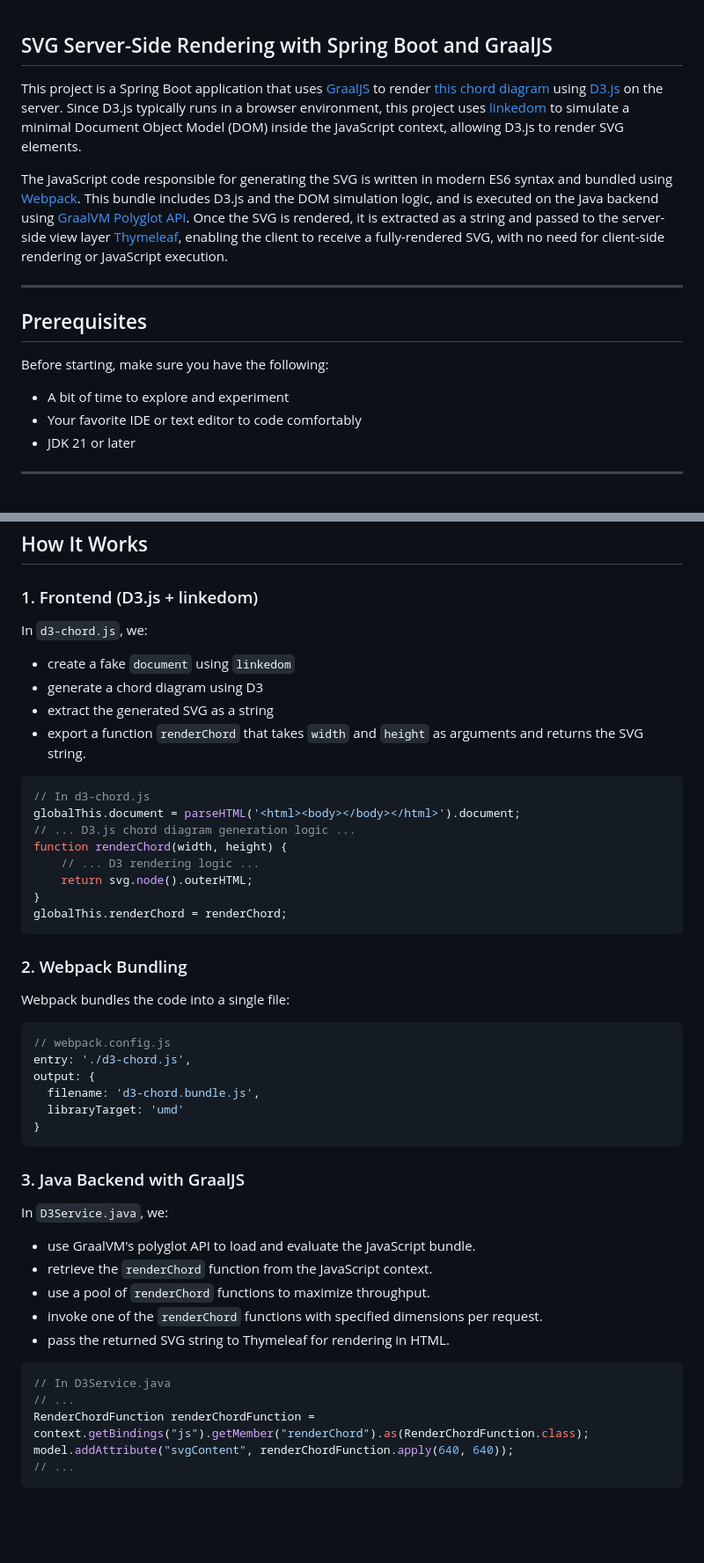
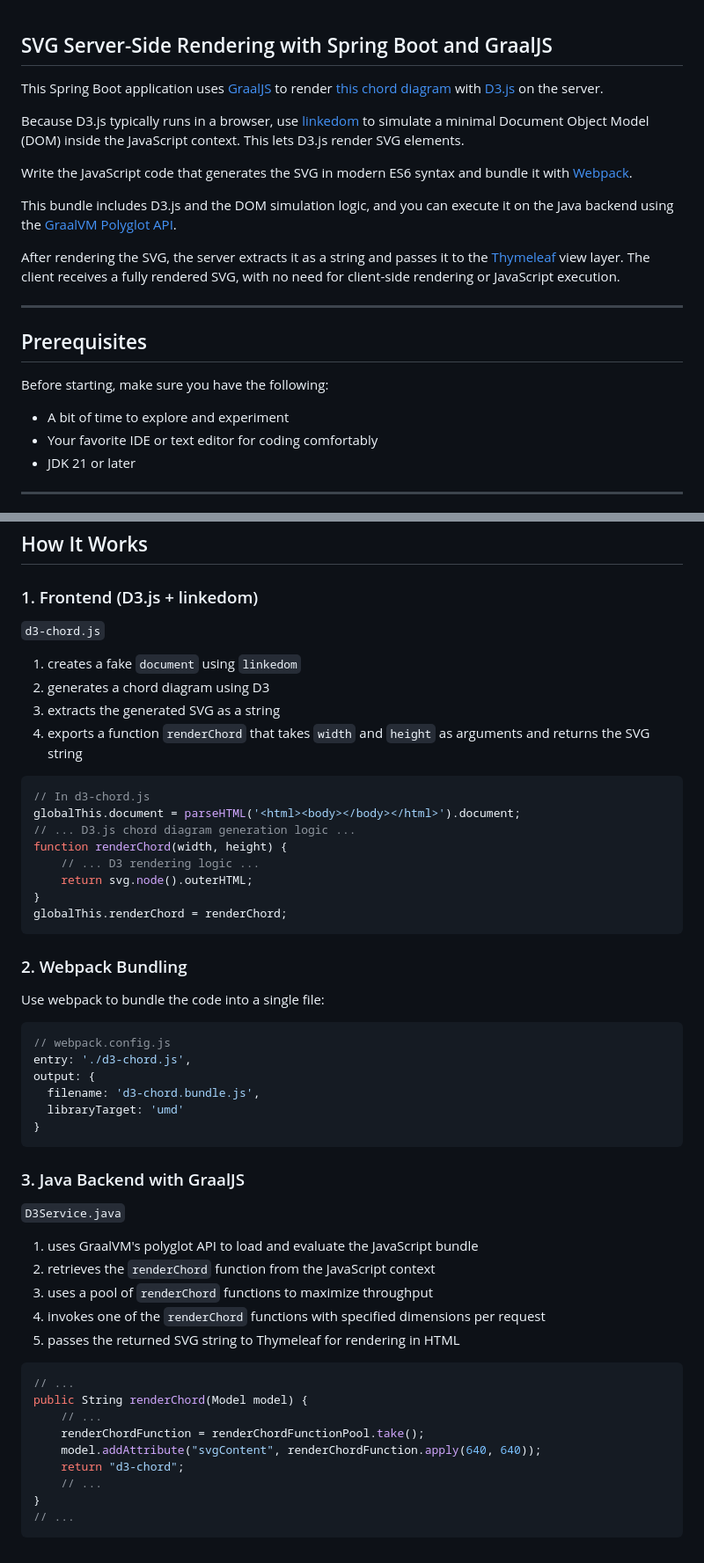
Before and after one commit to graalvm/graal-languages-demos, a Markdown page: graaljs/graaljs-spring-boot-d3/README.md, 2 parts joined by grey strips. Shown at 88% size. GitHub-like rendering; blank space fills up the shorter version.

Commit message:
Incorporate feedback. [ci skip]

`````diff
--- a/graaljs/graaljs-spring-boot-d3/README.md
+++ b/graaljs/graaljs-spring-boot-d3/README.md
@@ -1,11 +1,16 @@
 ## SVG Server-Side Rendering with Spring Boot and GraalJS
 
-This project is a Spring Boot application that uses [GraalJS](https://www.graalvm.org/javascript/) to render [this chord diagram](https://observablehq.com/@d3/chord-diagram/2) using [D3.js](https://d3js.org/what-is-d3) on the server.
-Since D3.js typically runs in a browser environment, this project uses [linkedom](https://www.npmjs.com/package/linkedom/) to simulate a minimal Document Object Model (DOM) inside the JavaScript context, allowing D3.js to render SVG elements.
+This Spring Boot application uses [GraalJS](https://www.graalvm.org/javascript/) to render [this chord diagram](https://observablehq.com/@d3/chord-diagram/2) with [D3.js](https://d3js.org/what-is-d3) on the server.
 
-The JavaScript code responsible for generating the SVG is written in modern ES6 syntax and bundled using [Webpack](https://webpack.js.org/).
-This bundle includes D3.js and the DOM simulation logic, and is executed on the Java backend using [GraalVM Polyglot API](https://www.graalvm.org/latest/reference-manual/embed-languages/).
-Once the SVG is rendered, it is extracted as a string and passed to the server-side view layer [Thymeleaf](https://www.thymeleaf.org/), enabling the client to receive a fully-rendered SVG, with no need for client-side rendering or JavaScript execution.
+Because D3.js typically runs in a browser, use [linkedom](https://www.npmjs.com/package/linkedom/) to simulate a minimal Document Object Model (DOM) inside the JavaScript context.
+This lets D3.js render SVG elements.
+
+Write the JavaScript code that generates the SVG in modern ES6 syntax and bundle it with [Webpack](https://webpack.js.org/).
+
+This bundle includes D3.js and the DOM simulation logic, and you can execute it on the Java backend using the [GraalVM Polyglot API](https://www.graalvm.org/latest/reference-manual/embed-languages/).
+
+After rendering the SVG, the server extracts it as a string and passes it to the [Thymeleaf](https://www.thymeleaf.org/) view layer.
+The client receives a fully rendered SVG, with no need for client-side rendering or JavaScript execution.
 
 ---
 
@@ -14,7 +19,7 @@ Once the SVG is rendered, it is extracted as a string and passed to the server-s
 Before starting, make sure you have the following:
 
 * A bit of time to explore and experiment
-* Your favorite IDE or text editor to code comfortably
+* Your favorite IDE or text editor for coding comfortably
 * JDK 21 or later
 
 ---
@@ -42,12 +47,12 @@ Before starting, make sure you have the following:
 
 ### 1. Frontend (D3.js + linkedom)
 
-In `d3-chord.js`, we:
+`d3-chord.js`
 
-- create a fake `document` using `linkedom`
-- generate a chord diagram using D3
-- extract the generated SVG as a string
-- export a function `renderChord` that takes `width` and `height` as arguments and returns the SVG string.
+1. creates a fake `document` using `linkedom`
+2. generates a chord diagram using D3
+3. extracts the generated SVG as a string
+4. exports a function `renderChord` that takes `width` and `height` as arguments and returns the SVG string
 
 ```js
 // In d3-chord.js
@@ -58,11 +63,11 @@ function renderChord(width, height) {
     return svg.node().outerHTML;
 }
 globalThis.renderChord = renderChord;
-````
+```
 
 ### 2. Webpack Bundling
 
-Webpack bundles the code into a single file:
+Use webpack to bundle the code into a single file:
 
 ```js
 // webpack.config.js
@@ -75,18 +80,22 @@ output: {
 
 ### 3. Java Backend with GraalJS
 
-In `D3Service.java`, we:
+`D3Service.java`
 
-- use GraalVM's polyglot API to load and evaluate the JavaScript bundle.
-- retrieve the `renderChord` function from the JavaScript context.
-- use a pool of `renderChord` functions to maximize throughput.
-- invoke one of the `renderChord` functions with specified dimensions per request.
-- pass the returned SVG string to Thymeleaf for rendering in HTML.
+1. uses GraalVM's polyglot API to load and evaluate the JavaScript bundle
+2. retrieves the `renderChord` function from the JavaScript context
+3. uses a pool of `renderChord` functions to maximize throughput
+4. invokes one of the `renderChord` functions with specified dimensions per request
+5. passes the returned SVG string to Thymeleaf for rendering in HTML
 
 ```java
-// In D3Service.java
 // ...
-RenderChordFunction renderChordFunction = context.getBindings("js").getMember("renderChord").as(RenderChordFunction.class);
-model.addAttribute("svgContent", renderChordFunction.apply(640, 640));
+public String renderChord(Model model) {
+    // ...
+    renderChordFunction = renderChordFunctionPool.take();
+    model.addAttribute("svgContent", renderChordFunction.apply(640, 640));
+    return "d3-chord";
+    // ...
+}
 // ...
 ```
`````
